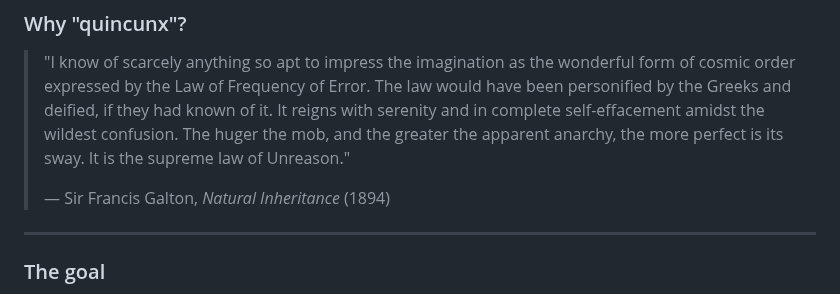
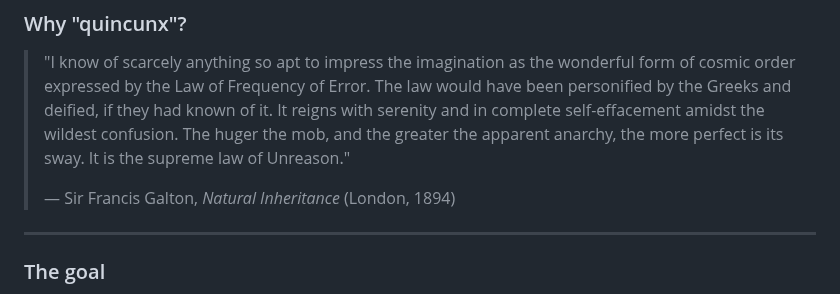
Before and after one commit to crina-pungulescu/quincunx, a Markdown page: README.md, the part around the change. GitHub-like rendering.

```diff
--- a/README.md
+++ b/README.md
@@ -19,7 +19,7 @@ Before there were prophets, there were profits. The oldest writing we have—cun
 
 > "I know of scarcely anything so apt to impress the imagination as the wonderful form of cosmic order expressed by the Law of Frequency of Error. The law would have been personified by the Greeks and deified, if they had known of it. It reigns with serenity and in complete self-effacement amidst the wildest confusion. The huger the mob, and the greater the apparent anarchy, the more perfect is its sway. It is the supreme law of Unreason."
 >
-> — Sir Francis Galton, *Natural Inheritance* (1894)
+> — Sir Francis Galton, *Natural Inheritance* (London, 1894)
 
 
 ---
```
